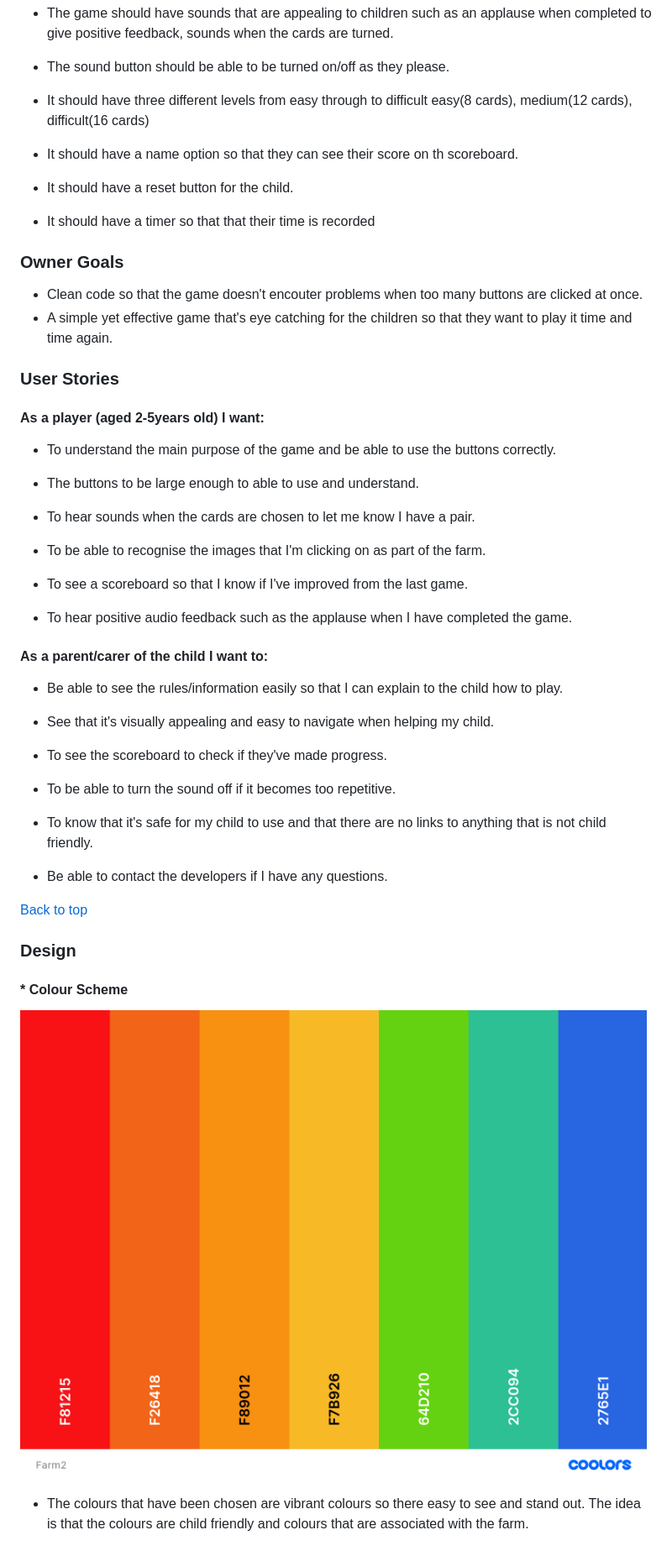
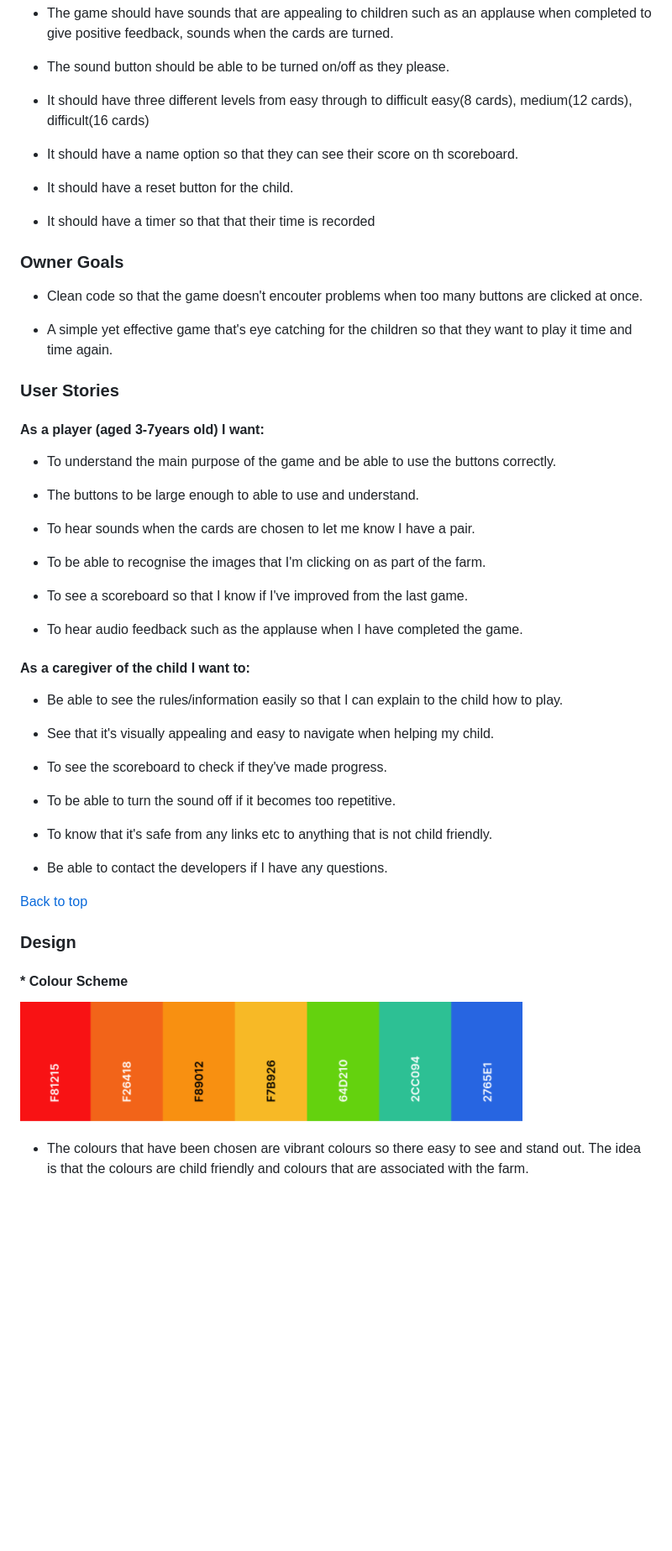
Before and after one commit to gemmaellis16/memory_game, a Markdown page: README.md, the part around the change printed below. Shown: that part at 84% size. GitHub-like rendering; pictures changed too: assets/images/color.png (added), assets/images/colors.png (deleted); blank space fills up the shorter version.

```diff
--- a/README.md
+++ b/README.md
@@ -63,19 +67,23 @@ Welcome to this memory game for children aged 3-5 years age. This simple game is
 * The sound button should be able to be turned on/off as they please.
 
 * It should have three different levels from easy through to difficult easy(8 cards), medium(12 cards), difficult(16 cards)
+
 * It should have a name option so that they can see their score on th scoreboard.
+
 * It should have a reset button for the child.
+
 * It should have a timer so that that their time is recorded
 
 ### **Owner Goals**
 
  * Clean code so that the game doesn't encouter problems when too many buttons are clicked at once.
+
  * A simple yet effective game that's eye catching for the children so that they want to play it time and time again.
 
 
 ### **User Stories**
 
-#### **As a player (aged 2-5years old) I want:**
+#### **As a player (aged 3-7years old) I want:**
 
  * To understand the main purpose of the game and be able to use the buttons correctly.
 
@@ -87,10 +95,10 @@ Welcome to this memory game for children aged 3-5 years age. This simple game is
 
  * To see a scoreboard so that I know if I've improved from the last game.
 
- * To hear positive audio feedback such as the applause when I have completed the game.
+ * To hear audio feedback such as the applause when I have completed the game.
 
 
- #### **As a parent/carer of the child I want to:**
+ #### **As a caregiver of the child I want to:**
 
  * Be able to see the rules/information easily so that I can explain to the child how to play.
 
@@ -100,7 +108,7 @@ Welcome to this memory game for children aged 3-5 years age. This simple game is
 
  * To be able to turn the sound off if it becomes too repetitive.
 
- * To know that it's safe for my child to use and that there are no links to anything that is not child friendly.
+ * To know that it's safe from any links etc to anything that is not child friendly.
 
  * Be able to contact the developers if I have any questions.
 
@@ -110,7 +118,7 @@ Welcome to this memory game for children aged 3-5 years age. This simple game is
 
 #### * **Colour Scheme**
 
-![Colour Scheme](assets/images/colors.png)
+![Colour Scheme](assets/images/color.png)
 
  * The colours that have been chosen are vibrant colours so there easy to see and stand out.
  The idea is that the colours are child friendly and colours that are associated with the farm.
```
Also changed, not shown: other parts of README.md (+46 -42 lines), docs/screenshots/buttons.png (added), docs/screenshots/footer.png (added), docs/screenshots/grid.png (added), docs/screenshots/heading.png (added), 3 other files.
